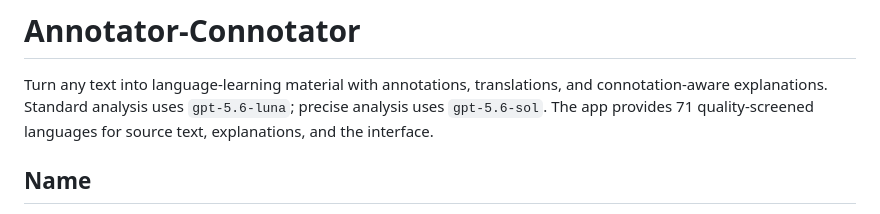
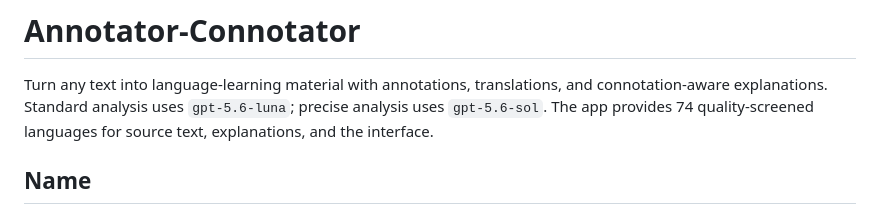
Before and after one commit to yamaizumiminoru/Annotator-Connotator, a Markdown page: README.md, the part around the change. GitHub-like rendering.

```diff
--- a/README.md
+++ b/README.md
@@ -2,7 +2,7 @@
 
 Turn any text into language-learning material with annotations, translations, and connotation-aware explanations.
 Standard analysis uses `gpt-5.6-luna`; precise analysis uses `gpt-5.6-sol`.
-The app provides 71 quality-screened languages for source text, explanations, and the interface.
+The app provides 74 quality-screened languages for source text, explanations, and the interface.
 
 ## Name
 
```
